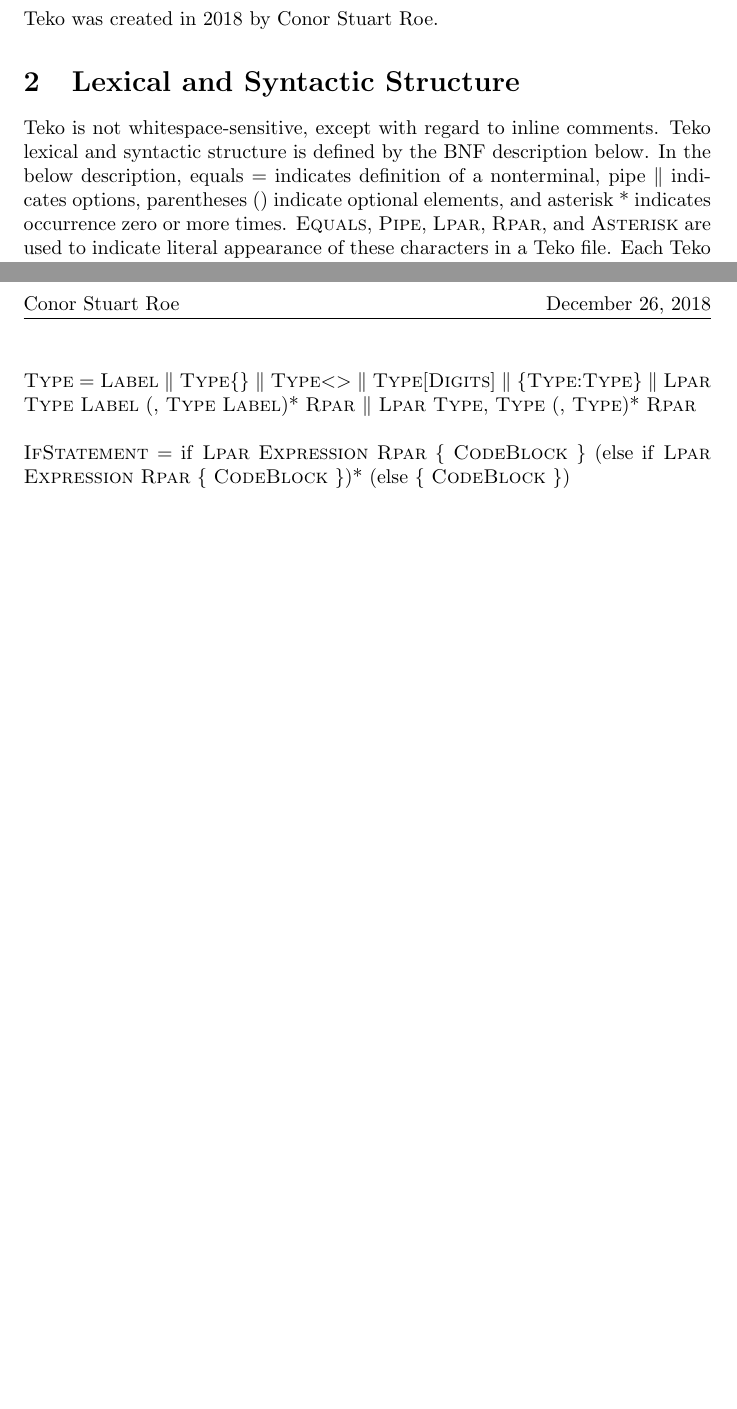
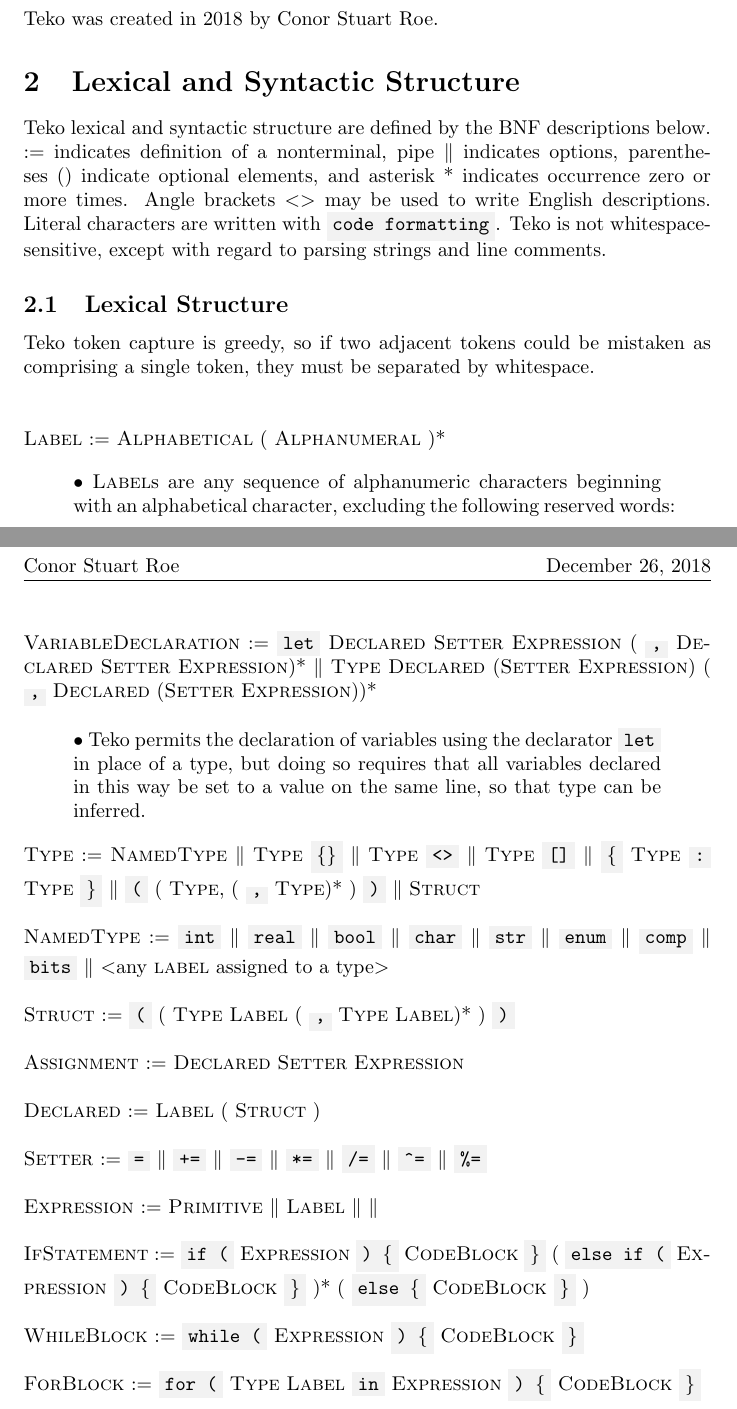
Before and after one commit to cstuartroe/teko, a LaTeX document (Spec.tex): two parts of pages 1 and 2 of 2 before the commit and two parts of pages 1 and 3 of 3 after it, joined at a grey line, cut so that both start at the same text, the shorter picture padded with empty space. Compiled offline with pdfLaTeX.

Commit message:
progress on Spec

```diff
--- a/Spec.tex
+++ b/Spec.tex
@@ -7,9 +7,13 @@
 \usepackage{fancyhdr}
 \usepackage{centernot}
 \usepackage{verbatim}
+\usepackage{xcolor}
 \pagestyle{fancy}
 \lhead{Conor Stuart Roe}
 \rhead{\today}
+
+\definecolor{light-gray}{gray}{0.95}
+\newcommand{\code}[1]{\colorbox{light-gray}{\texttt{#1}}}
 
 \newtheorem*{theorem}{Theorem}
 \newtheorem*{lemma}{Lemma}
@@ -30,16 +34,15 @@ Teko was created in 2018 by Conor Stuart Roe.
 
 \section{Lexical and Syntactic Structure}
 
-Teko is not whitespace-sensitive, except with regard to inline comments. Teko lexical and syntactic structure is defined by the BNF description below. In the below description, equals = indicates definition of a nonterminal, pipe $\|$ indicates options, parentheses () indicate optional elements, and asterisk * indicates occurrence zero or more times. \textsc{Equals}, \textsc{Pipe}, \textsc{Lpar}, \textsc{Rpar}, and \textsc{Asterisk} are used to indicate literal appearance of these characters in a Teko file. Each Teko file consists of a single \textsc{CodeBlock}. \\
+Teko lexical and syntactic structure are defined by the BNF descriptions below. := indicates definition of a nonterminal, pipe $\|$ indicates options, parentheses () indicate optional elements, and asterisk * indicates occurrence zero or more times. Angle brackets $<>$ may be used to write English descriptions. Literal characters are written with \code{code formatting}. Teko is not whitespace-sensitive, except with regard to parsing strings and line comments.
 
-\textsc{CodeBlock} = (\textsc{Line};)* \\
+\subsection{Lexical Structure}
 
-\textsc{Line} = \textsc{VariableDeclaration} $\|$ \textsc{Assignment} $\|$ \textsc{Expression} $\|$ \textsc{IfStatement} $\|$ \textsc{ForBlock} $\|$ \textsc{WhileBlock} $\|$ \textsc{EachBlock} $\|$ \textsc{ClassDeclaration} \\
+Teko token capture is greedy, so if two adjacent tokens could be mistaken as comprising a single token, they must be separated by whitespace. \\ \\
 
-\textsc{VariableDeclaration} = \textsc{Type} \textsc{Label} (\textsc{Equals} \textsc{Expression}) \\
+\textsc{Label} := \textsc{Alphabetical} ( \textsc{Alphanumeral} )*
 
-\textsc{Assignment} = \textsc{Label} \textsc{Equals} \textsc{Expression} \\
+\begin{quote} $\bullet$ \textsc{Label}s are any sequence of alphanumeric characters beginning with an alphabetical character, excluding the following reserved words: \code{true}, \code{false}, \code{if}, \code{else}, \code{for}, \code{while}, \code{each}, \code{begin}, \code{let}, \code{class}, \code{in}, \code{return}, \code{public}, \code{protected}, \code{private}, \code{readonly}. \end{quote}
 
-\textsc{Type} = \textsc{Label} $\|$ \textsc{Type}\{\} $\|$ \textsc{Type}$<>$ $\|$ \textsc{Type}[\textsc{Digits}] $\|$ \{\textsc{Type}:\textsc{Type}\} $\|$ \textsc{Lpar} \textsc{Type} \textsc{Label} (, \textsc{Type} \textsc{Label})* \textsc{Rpar} $\|$ \textsc{Lpar} \textsc{Type}, \textsc{Type} (, \textsc{Type})* \textsc{Rpar} \\
+\textsc{Int} := \textsc{Numeral} ( \textsc{Numeral} )* \\
 
-\textsc{IfStatement} = if \textsc{Lpar} \textsc{Expression} \textsc{Rpar} \{ \textsc{CodeBlock} \} (else if \textsc{Lpar} \textsc{Expression} \textsc{Rpar} \{ \textsc{CodeBlock} \})* (else \{ \textsc{CodeBlock} \})
@@ -46,2 +83,25 @@ Teko is not whitespace-sensitive, except with regard to inline comments. Teko le
+\textsc{VariableDeclaration} := \code{let} \textsc{Declared} \textsc{Setter} \textsc{Expression} ( \code{,} \textsc{Declared} \textsc{Setter} \textsc{Expression})* $\|$ \textsc{Type} \textsc{Declared} (\textsc{Setter} \textsc{Expression}) ( \code{,} \textsc{Declared} (\textsc{Setter} \textsc{Expression}))*
+
+\begin{quote} $\bullet$ Teko permits the declaration of variables using the declarator \code{let} in place of a type, but doing so requires that all variables declared in this way be set to a value on the same line, so that type can be inferred. \end{quote}
+
+\textsc{Type} := \textsc{NamedType} $\|$ \textsc{Type} \code{\{\}} $\|$ \textsc{Type} \code{<>} $\|$ \textsc{Type} \code{[]} $\|$ \code{\{} \textsc{Type} \code{:} \textsc{Type} \code{\}} $\|$ \code{(} ( \textsc{Type}, ( \code{,} \textsc{Type})* ) \code{)} $\|$ \textsc{Struct} \\
+
+\textsc{NamedType} := \code{int} $\|$ \code{real} $\|$ \code{bool} $\|$ \code{char} $\|$ \code{str} $\|$ \code{enum} $\|$ \code{comp} $\|$ \code{bits} $\|$ $<$any \textsc{label} assigned to a type$>$ \\
+
+\textsc{Struct} := \code{(} ( \textsc{Type} \textsc{Label} ( \code{,} \textsc{Type} \textsc{Label})* ) \code{)} \\
+
+\textsc{Assignment} := \textsc{Declared} \textsc{Setter} \textsc{Expression} \\
+
+\textsc{Declared} := \textsc{Label} ( \textsc{Struct} ) \\
+
+\textsc{Setter} := \code{=} $\|$ \code{+=} $\|$ \code{-=} $\|$ \code{*=} $\|$ \code{/=} $\|$ \code{\^{}=} $\|$ \code{\%=} \\
+
+\textsc{Expression} := \textsc{Primitive} $\|$ \textsc{Label} $\|$ $\|$ \\
+
+\textsc{IfStatement} := \code{if (} \textsc{Expression} \code{) \{} \textsc{CodeBlock} \code{\}} ( \code{else if (} \textsc{Expression} \code{) \{} \textsc{CodeBlock} \code{\}} )* ( \code{else \{} \textsc{CodeBlock} \code{\}} ) \\
+
+\textsc{WhileBlock} := \code{while (} \textsc{Expression} \code{) \{} \textsc{CodeBlock} \code{\}} \\
+
+\textsc{ForBlock} := \code{for (} \textsc{Type} \textsc{Label} \code{in} \textsc{Expression} \code{) \{} \textsc{CodeBlock} \code{\}}
 
 \end{document}
```
Also changed, not shown: Spec.pdf (added), Spec.tex (34 more changed lines), 2 other files.
